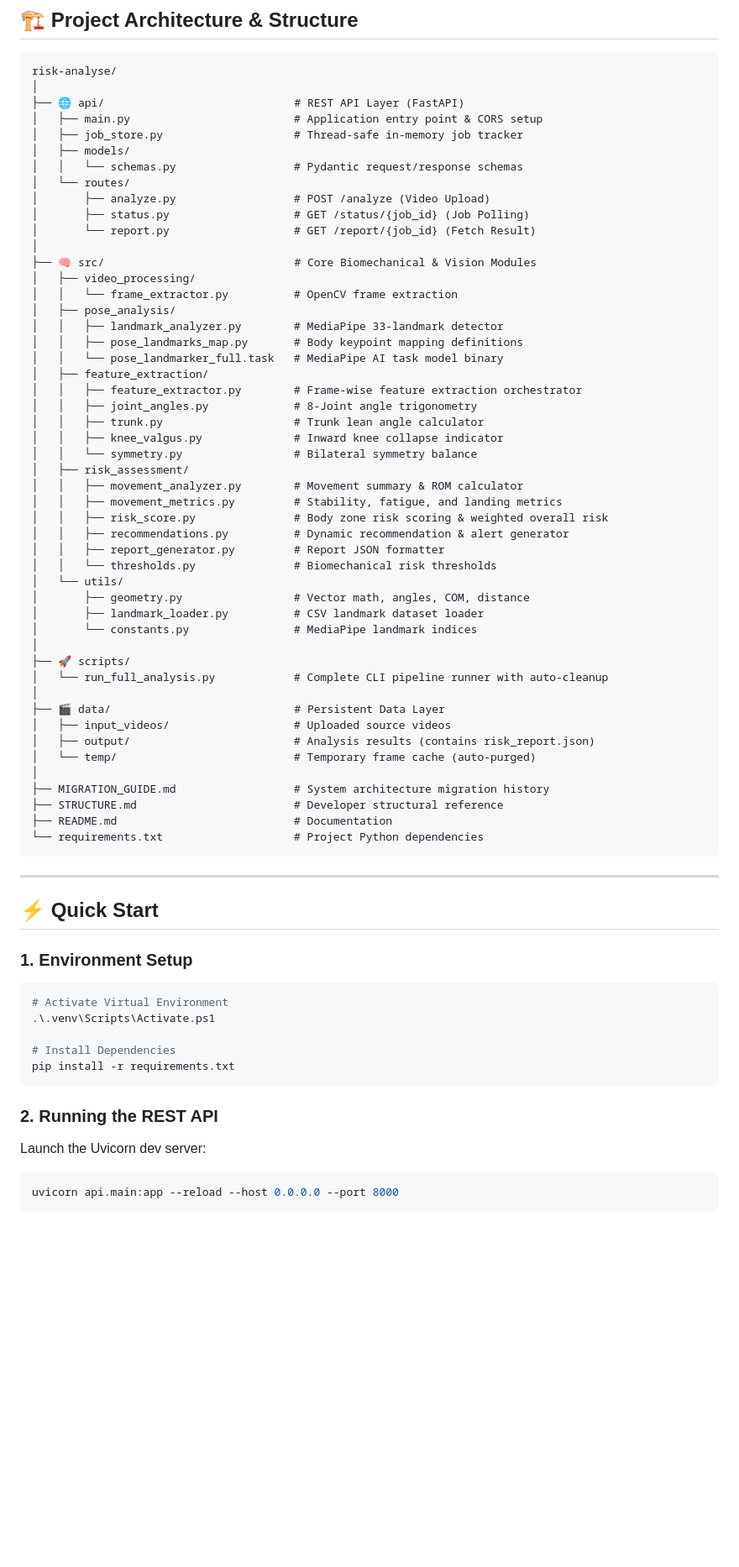
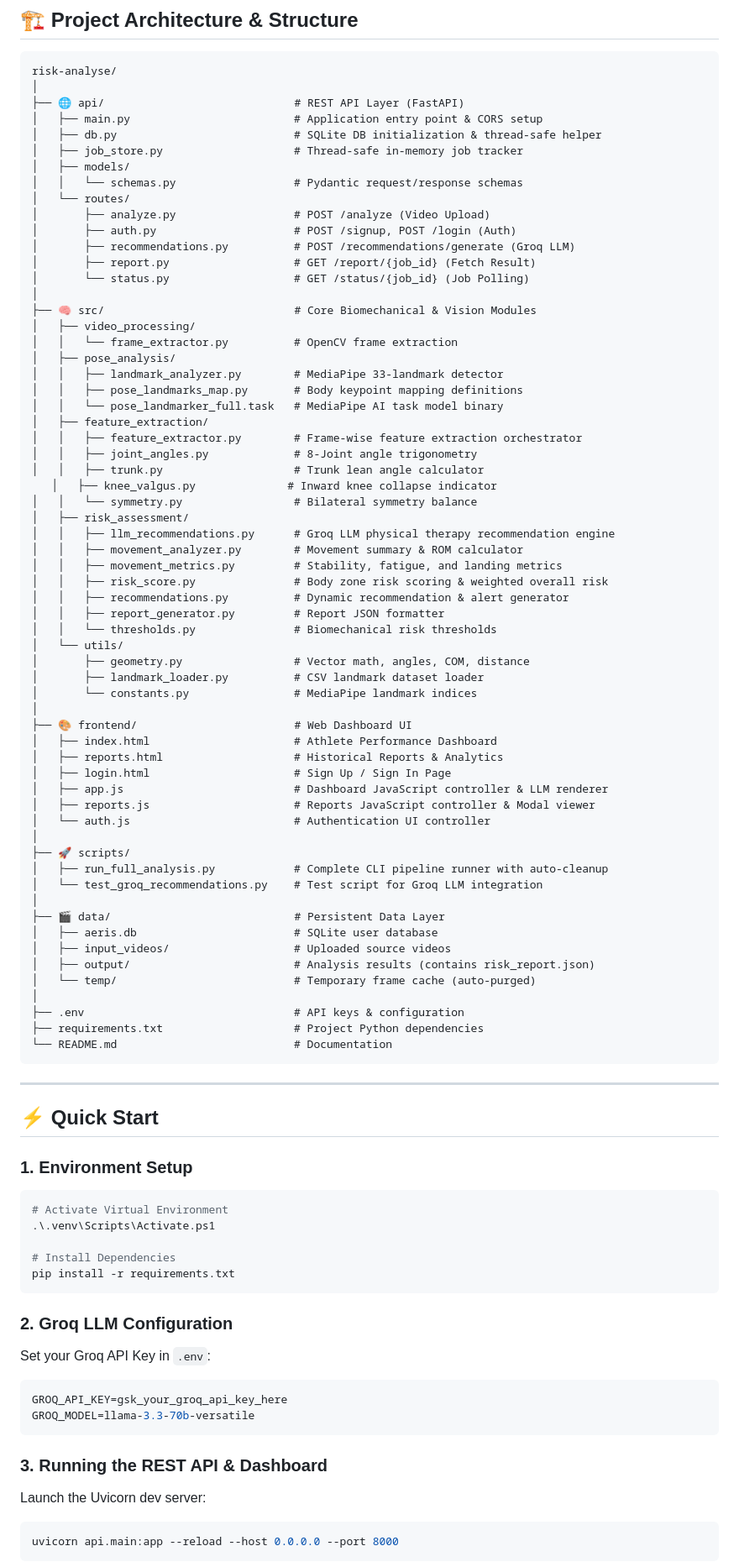
Before and after one commit to Chandanjana01/Aeris, a Markdown page: README.md, the part around one of its changes. Shown at 84% size. Drawn GitHub-style; blank space fills up the shorter version.

````diff
--- a/README.md
+++ b/README.md
@@ -26,13 +29,16 @@ risk-analyse/
 │
 ├── 🌐 api/                             # REST API Layer (FastAPI)
 │   ├── main.py                         # Application entry point & CORS setup
+│   ├── db.py                           # SQLite DB initialization & thread-safe helper
 │   ├── job_store.py                    # Thread-safe in-memory job tracker
 │   ├── models/
 │   │   └── schemas.py                  # Pydantic request/response schemas
 │   └── routes/
 │       ├── analyze.py                  # POST /analyze (Video Upload)
-│       ├── status.py                   # GET /status/{job_id} (Job Polling)
-│       └── report.py                   # GET /report/{job_id} (Fetch Result)
+│       ├── auth.py                     # POST /signup, POST /login (Auth)
+│       ├── recommendations.py          # POST /recommendations/generate (Groq LLM)
+│       ├── report.py                   # GET /report/{job_id} (Fetch Result)
+│       └── status.py                   # GET /status/{job_id} (Job Polling)
 │
 ├── 🧠 src/                             # Core Biomechanical & Vision Modules
 │   ├── video_processing/
@@ -45,9 +51,10 @@ risk-analyse/
 │   │   ├── feature_extractor.py        # Frame-wise feature extraction orchestrator
 │   │   ├── joint_angles.py             # 8-Joint angle trigonometry
 │   │   ├── trunk.py                    # Trunk lean angle calculator
-│   │   ├── knee_valgus.py              # Inward knee collapse indicator
+   │   ├── knee_valgus.py              # Inward knee collapse indicator
 │   │   └── symmetry.py                 # Bilateral symmetry balance
 │   ├── risk_assessment/
+│   │   ├── llm_recommendations.py      # Groq LLM physical therapy recommendation engine
 │   │   ├── movement_analyzer.py        # Movement summary & ROM calculator
 │   │   ├── movement_metrics.py         # Stability, fatigue, and landing metrics
 │   │   ├── risk_score.py               # Body zone risk scoring & weighted overall risk
@@ -59,18 +66,27 @@ risk-analyse/
 │       ├── landmark_loader.py          # CSV landmark dataset loader
 │       └── constants.py                # MediaPipe landmark indices
 │
+├── 🎨 frontend/                        # Web Dashboard UI
+│   ├── index.html                      # Athlete Performance Dashboard
+│   ├── reports.html                    # Historical Reports & Analytics
+│   ├── login.html                      # Sign Up / Sign In Page
+│   ├── app.js                          # Dashboard JavaScript controller & LLM renderer
+│   ├── reports.js                      # Reports JavaScript controller & Modal viewer
+│   └── auth.js                         # Authentication UI controller
+│
 ├── 🚀 scripts/
-│   └── run_full_analysis.py            # Complete CLI pipeline runner with auto-cleanup
+│   ├── run_full_analysis.py            # Complete CLI pipeline runner with auto-cleanup
+│   └── test_groq_recommendations.py    # Test script for Groq LLM integration
 │
 ├── 🎬 data/                            # Persistent Data Layer
+│   ├── aeris.db                        # SQLite user database
 │   ├── input_videos/                   # Uploaded source videos
 │   ├── output/                         # Analysis results (contains risk_report.json)
 │   └── temp/                           # Temporary frame cache (auto-purged)
 │
-├── MIGRATION_GUIDE.md                  # System architecture migration history
-├── STRUCTURE.md                        # Developer structural reference
-├── README.md                           # Documentation
-└── requirements.txt                    # Project Python dependencies
+├── .env                                # API keys & configuration
+├── requirements.txt                    # Project Python dependencies
+└── README.md                           # Documentation
 ```
 
 ---
@@ -87,7 +103,16 @@ risk-analyse/
 pip install -r requirements.txt
 ```
 
-### 2. Running the REST API
+### 2. Groq LLM Configuration
+
+Set your Groq API Key in `.env`:
+
+```env
+GROQ_API_KEY=gsk_your_groq_api_key_here
+GROQ_MODEL=llama-3.3-70b-versatile
+```
+
+### 3. Running the REST API & Dashboard
 
 Launch the Uvicorn dev server:
 
````
Also changed, not shown: other parts of README.md (+75 -33 lines).
